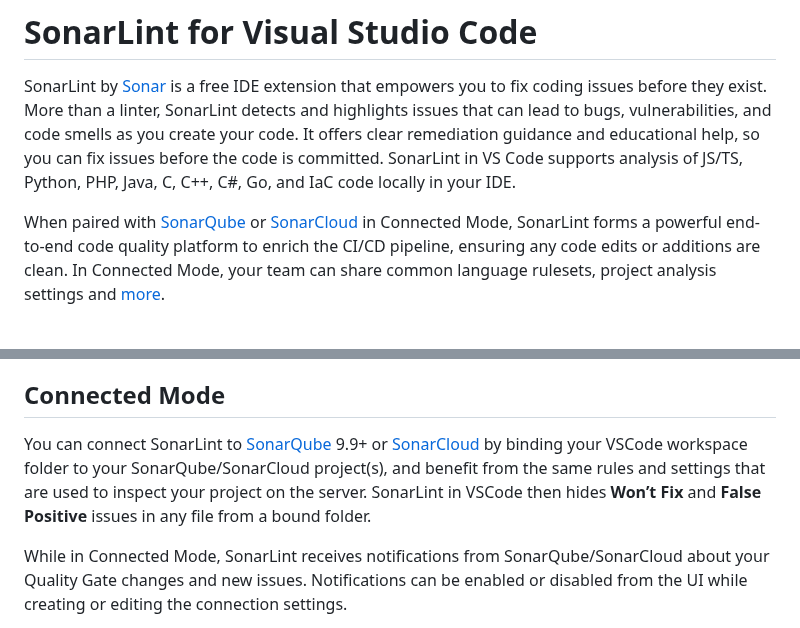
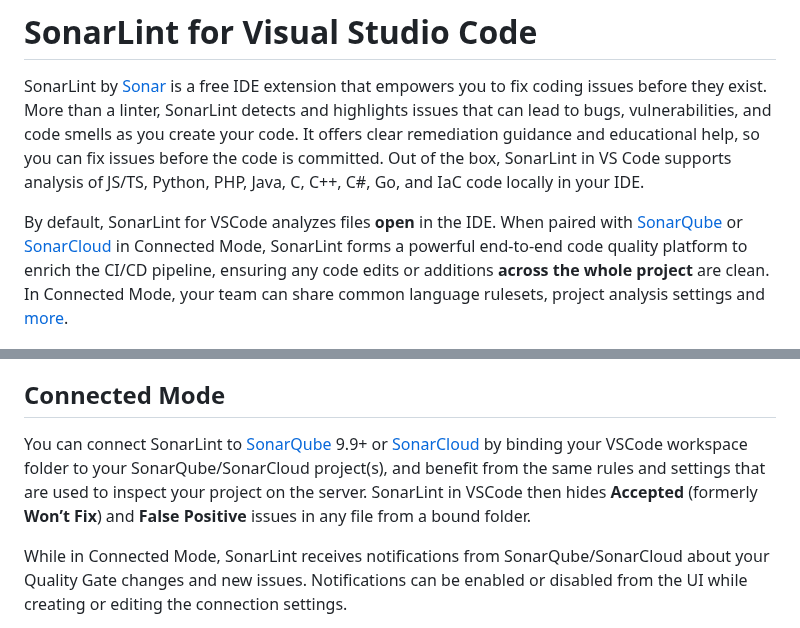
Before and after one commit to SonarSource/sonarlint-vscode, a Markdown page: README.md, 2 parts joined by grey strips. GitHub-like rendering.

Commit message:
SLVSCODE-683 Update README to clarify purpose of SonarLint vs server products

```diff
--- a/README.md
+++ b/README.md
@@ -1,9 +1,9 @@
 # SonarLint for Visual Studio Code
 
 SonarLint by [Sonar](https://www.sonarsource.com/) is a free IDE extension that empowers you to fix coding issues before they exist. More than a linter, SonarLint detects and highlights issues that can lead to bugs, vulnerabilities, and code smells as you create your code.  It offers clear remediation guidance and educational help, so you can fix issues before the code is committed.
-SonarLint in VS Code supports analysis of JS/TS, Python, PHP, Java, C, C++, C#, Go, and IaC code locally in your IDE.
+Out of the box, SonarLint in VS Code supports analysis of JS/TS, Python, PHP, Java, C, C++, C#, Go, and IaC code locally in your IDE.
 
-When paired with [SonarQube](https://www.sonarsource.com/products/sonarqube/) or [SonarCloud](https://www.sonarsource.com/products/sonarcloud/) in Connected Mode, SonarLint forms a powerful end-to-end code quality platform to enrich the CI/CD pipeline, ensuring any code edits or additions are clean.
+By default, SonarLint for VSCode analyzes files **open** in the IDE. When paired with [SonarQube](https://www.sonarsource.com/products/sonarqube/) or [SonarCloud](https://www.sonarsource.com/products/sonarcloud/) in Connected Mode, SonarLint forms a powerful end-to-end code quality platform to enrich the CI/CD pipeline, ensuring any code edits or additions **across the whole project** are clean.
 In Connected Mode, your team can share common language rulesets, project analysis settings and [more](https://docs.sonarsource.com/sonarlint/vs-code/team-features/connected-mode/).
 
 <a href='https://www.youtube.com/watch?v=Ks4Slmzb1qY' target='_blank'><img alt='What is SonarLint video' src='images/what_is_sonarlint.png'></a>
@@ -148,7 +148,7 @@ Secrets are pieces of user-specific or system-level credentials that should be p
 
 ## Connected Mode
 
-You can connect SonarLint to [SonarQube](https://www.sonarsource.com/products/sonarqube/) 9.9+ or [SonarCloud](https://www.sonarsource.com/products/sonarcloud/) by binding your VSCode workspace folder to your SonarQube/SonarCloud project(s), and benefit from the same rules and settings that are used to inspect your project on the server. SonarLint in VSCode then hides **Won’t Fix** and **False Positive** issues in any file from a bound folder.
+You can connect SonarLint to [SonarQube](https://www.sonarsource.com/products/sonarqube/) 9.9+ or [SonarCloud](https://www.sonarsource.com/products/sonarcloud/) by binding your VSCode workspace folder to your SonarQube/SonarCloud project(s), and benefit from the same rules and settings that are used to inspect your project on the server. SonarLint in VSCode then hides **Accepted** (formerly **Won’t Fix**) and **False Positive** issues in any file from a bound folder.
 
 While in Connected Mode, SonarLint receives notifications from SonarQube/SonarCloud about your Quality Gate changes and new issues. Notifications can be enabled or disabled from the UI while creating or editing the connection settings.
 
```
